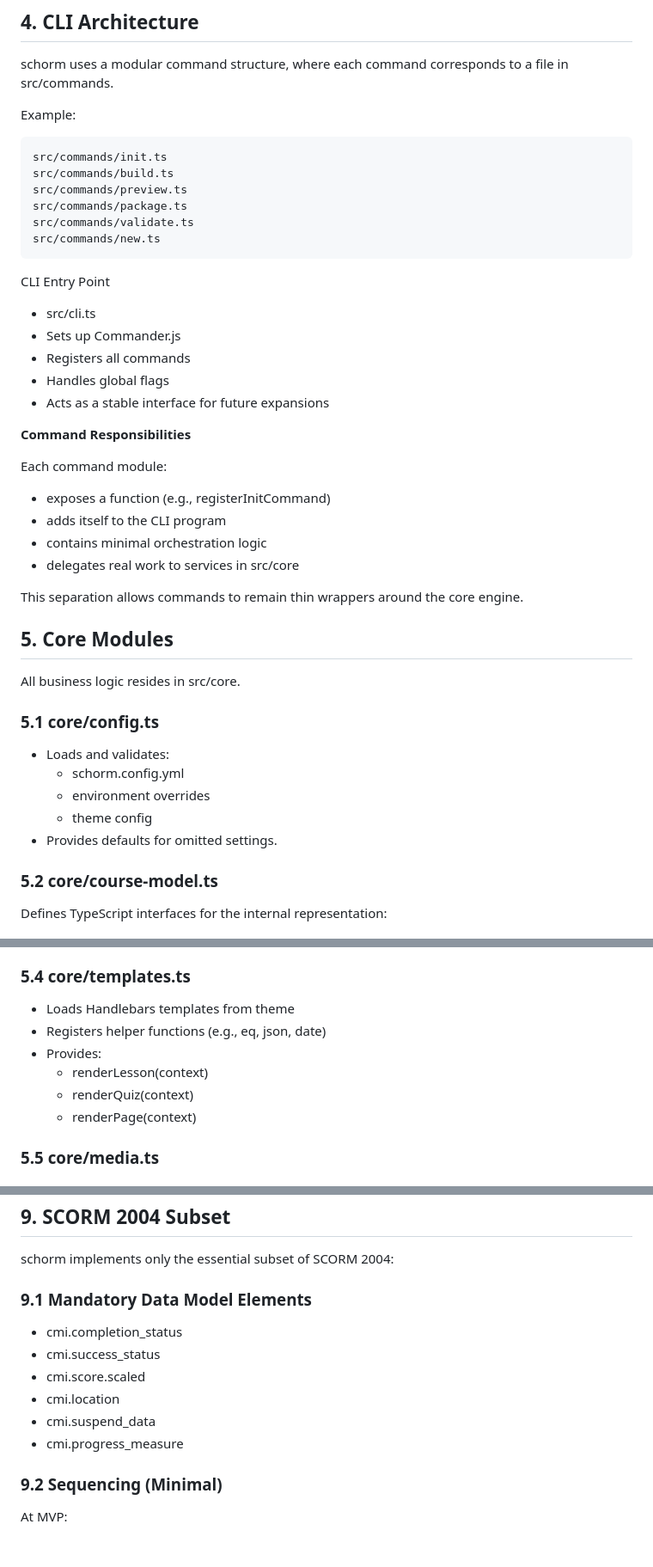
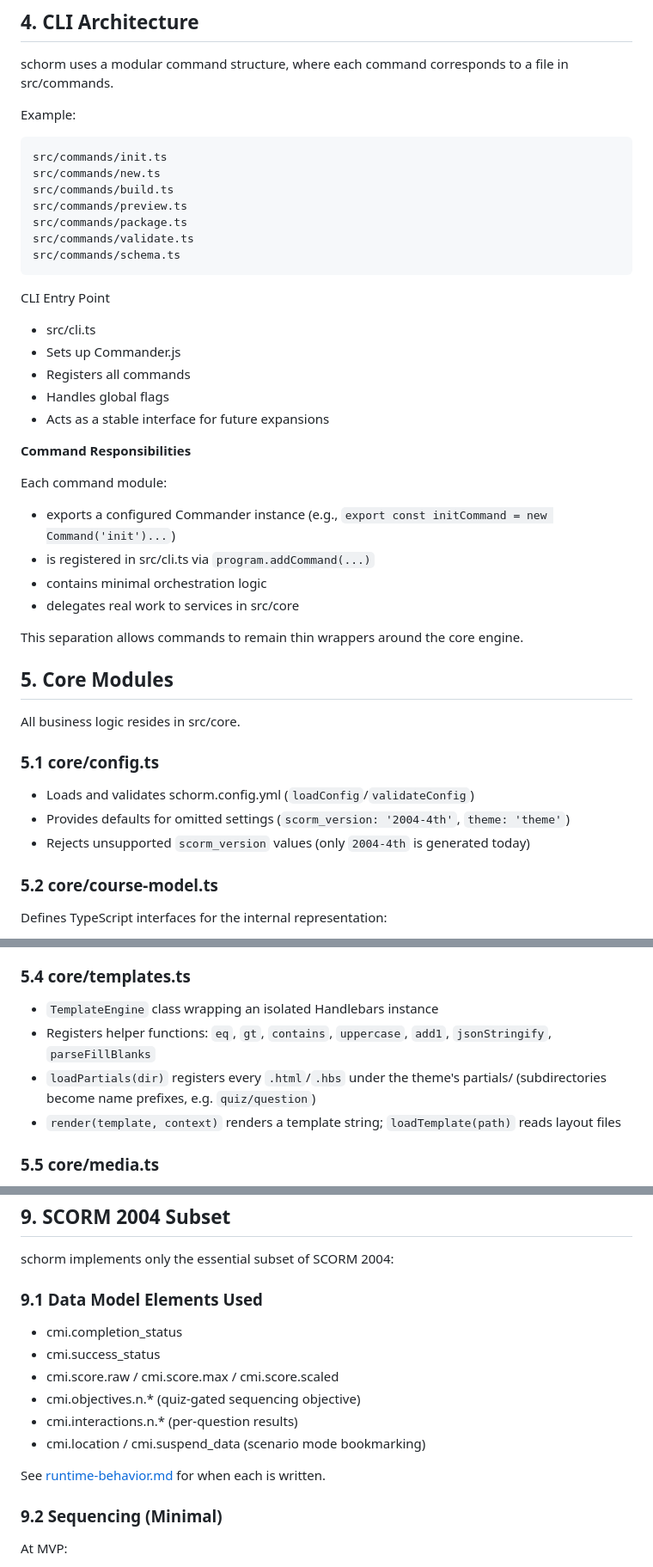
Before and after one commit to splittist/schorm, a Markdown page: docs/architecture.md, 3 parts joined by grey strips. Shown at 86% size. GitHub-like rendering; blank space fills up the shorter version.

````diff
--- a/docs/architecture.md
+++ b/docs/architecture.md
@@ -71,11 +72,12 @@ Example:
 
 ```
 src/commands/init.ts
+src/commands/new.ts
 src/commands/build.ts
 src/commands/preview.ts
 src/commands/package.ts
 src/commands/validate.ts
-src/commands/new.ts
+src/commands/schema.ts
 ```
 
 CLI Entry Point
@@ -88,8 +90,8 @@ CLI Entry Point
 **Command Responsibilities**
 
 Each command module:
-- exposes a function (e.g., registerInitCommand)
-- adds itself to the CLI program
+- exports a configured Commander instance (e.g., `export const initCommand = new Command('init')...`)
+- is registered in src/cli.ts via `program.addCommand(...)`
 - contains minimal orchestration logic
 - delegates real work to services in src/core
 
@@ -100,11 +102,9 @@ This separation allows commands to remain thin wrappers around the core engine.
 All business logic resides in src/core.
 
 ### 5.1 core/config.ts
-- Loads and validates:
-  - schorm.config.yml
-  - environment overrides
-  - theme config
-- Provides defaults for omitted settings.
+- Loads and validates schorm.config.yml (`loadConfig`/`validateConfig`)
+- Provides defaults for omitted settings (`scorm_version: '2004-4th'`, `theme: 'theme'`)
+- Rejects unsupported `scorm_version` values (only `2004-4th` is generated today)
 
 ### 5.2 core/course-model.ts
 
@@ -221,12 +221,13 @@ This approach ensures:
 - Template rendering happens at build time via media-block partial
 
 ### 5.4 core/templates.ts
-- Loads Handlebars templates from theme
-- Registers helper functions (e.g., eq, json, date)
-- Provides:
-  - renderLesson(context)
-  - renderQuiz(context)
-  - renderPage(context)
+- `TemplateEngine` class wrapping an isolated Handlebars instance
+- Registers helper functions: `eq`, `gt`, `contains`, `uppercase`, `add1`,
+  `jsonStringify`, `parseFillBlanks`
+- `loadPartials(dir)` registers every `.html`/`.hbs` under the theme's
+  partials/ (subdirectories become name prefixes, e.g. `quiz/question`)
+- `render(template, context)` renders a template string; `loadTemplate(path)`
+  reads layout files
 
 ### 5.5 core/media.ts
 - Scans for all referenced media files
@@ -360,13 +373,15 @@ The runtime is intentionally simple:
 
 schorm implements only the essential subset of SCORM 2004:
 
-### 9.1 Mandatory Data Model Elements
+### 9.1 Data Model Elements Used
 - cmi.completion_status
 - cmi.success_status
-- cmi.score.scaled
-- cmi.location
-- cmi.suspend_data
-- cmi.progress_measure
+- cmi.score.raw / cmi.score.max / cmi.score.scaled
+- cmi.objectives.n.* (quiz-gated sequencing objective)
+- cmi.interactions.n.* (per-question results)
+- cmi.location / cmi.suspend_data (scenario mode bookmarking)
+
+See [runtime-behavior.md](./runtime-behavior.md) for when each is written.
 
 ### 9.2 Sequencing (Minimal)
 
````
Also changed, not shown: other parts of docs/architecture.md (+32 -11 lines).
